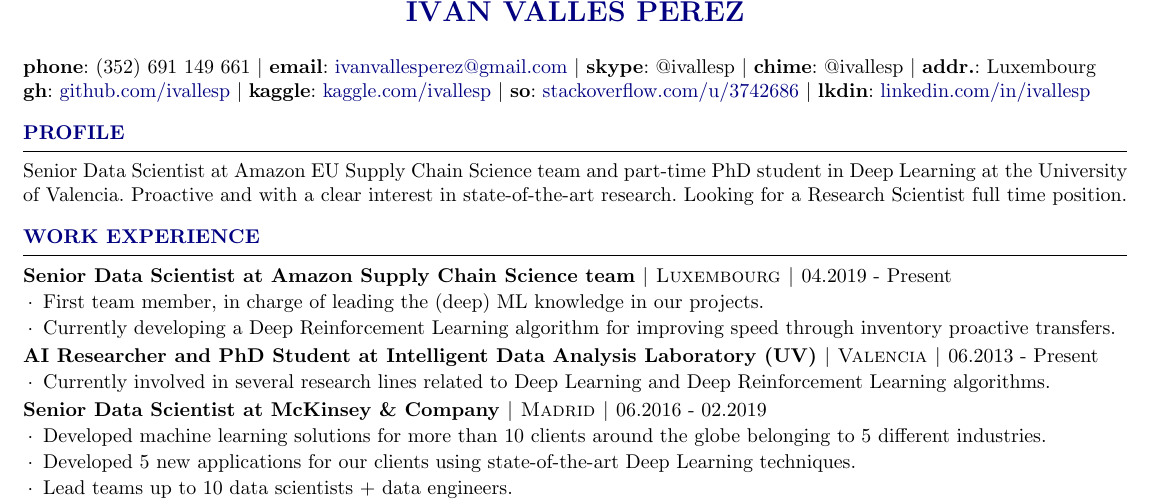
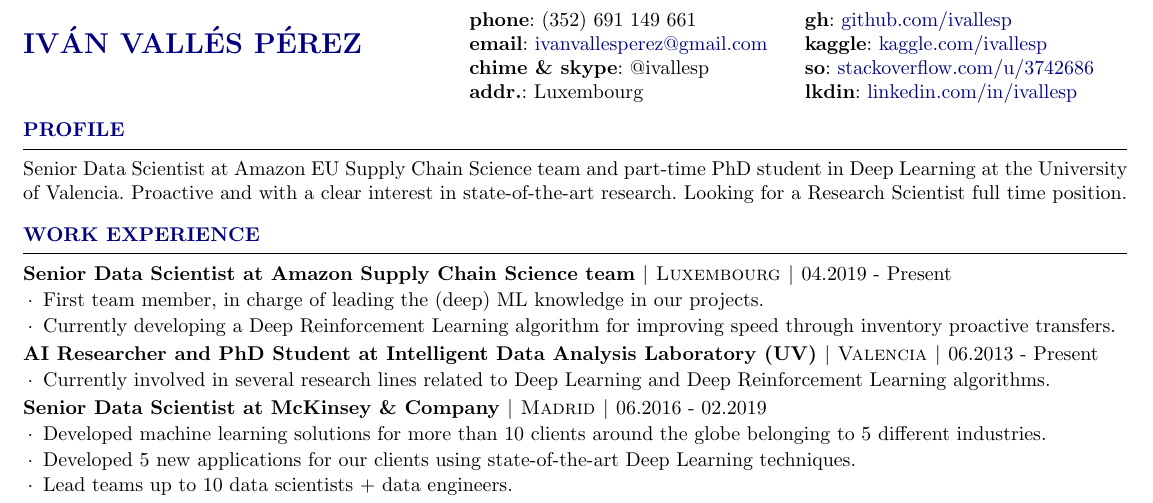
Before and after one commit to ivallesp/one-page-resume, a LaTeX CV (cv.tex, which reads resume.cls): part of the page, cut so that both start at the same text. Compiled offline with pdfLaTeX.

Commit message:
Switch header to columns

```diff
--- a/cv.tex
+++ b/cv.tex
@@ -46,33 +46,28 @@
 
 \begin{document}
 
-\vspace{-10pt}
+\noindent
+\begin{minipage}[t]{.40\textwidth}
+	\raggedright
+	\printname
 
-
-\begin{flushleft}
-	        {\textbf{phone}: (352) 691 149 661 $|$
-        \textbf{email}: \href{mailto:ivanvallesperez@gmail.com}{ivanvallesperez@gmail.com} $|$
-         \textbf{skype}:\ @ivallesp $|$
-         \textbf{chime}: @ivallesp $|$
-         \textbf{addr.}: Luxembourg
-         }
-\end{flushleft}
-
-
-\vspace{-6pt}
-
-
-\begin{flushleft}
-	        \textbf{gh}: \href{https://www.github.com/ivallesp}{github.com/ivallesp}  $|$
-        \textbf{kaggle}: \href{https://www.kaggle.com/ivallesp}{kaggle.com/ivallesp}  $|$
-        \textbf{so}: \href{https://stackoverflow.com/users/3742686/ivallesp}{stackoverflow.com/u/3742686} $|$
-        \textbf{lkdin}: \href{https://www.linkedin.com/in/ivallesp}{linkedin.com/in/ivallesp}
-
-\end{flushleft}
-
-%\vspace{-5pt}
-
-
+\end{minipage}
+\begin{minipage}[t]{.30\textwidth}
+	\raggedright
+	{\textbf{phone}: (352) 691 149 661 \\
+	\textbf{email}: \href{mailto:ivanvallesperez@gmail.com}{ivanvallesperez@gmail.com}\\
+	\textbf{chime \& skype}: @ivallesp \\
+	\textbf{addr.}: Luxembourg
+}
+\end{minipage}
+\begin{minipage}[t]{.27\textwidth}
+	\raggedright
+	{ \textbf{gh}: \href{https://www.github.com/ivallesp}{github.com/ivallesp}  \\
+	  \textbf{kaggle}: \href{https://www.kaggle.com/ivallesp}{kaggle.com/ivallesp}  \\
+	  \textbf{so}: \href{https://stackoverflow.com/users/3742686/ivallesp}{stackoverflow.com/u/3742686} \\
+	  \textbf{lkdin}: \href{https://www.linkedin.com/in/ivallesp}{linkedin.com/in/ivallesp}
+	}
+\end{minipage}
 
 
 \begin{rSection}{Profile}
--- a/resume.cls
+++ b/resume.cls
@@ -70,7 +70,7 @@
 % \printname is used to print the name as a page header
 \def \printname {
   \begingroup
-    \hfil{\color{rsectioncolor}{\MakeUppercase{\namesize\bf \@name}}}\hfil
+    {\color{rsectioncolor}{\MakeUppercase{\namesize\bf \@name}}}
     \nameskip\break
   \endgroup
 }
@@ -82,7 +82,6 @@
 \let\ori@document=\document
 \renewcommand{\document}{
   \ori@document  % Begin document
-  \printname % Print the name specified with \name
   \@ifundefined{@addressone}{}{ % Print the first address if specified
     \printaddress{\@addressone}}
   \@ifundefined{@addresstwo}{}{ % Print the second address if specified
```
